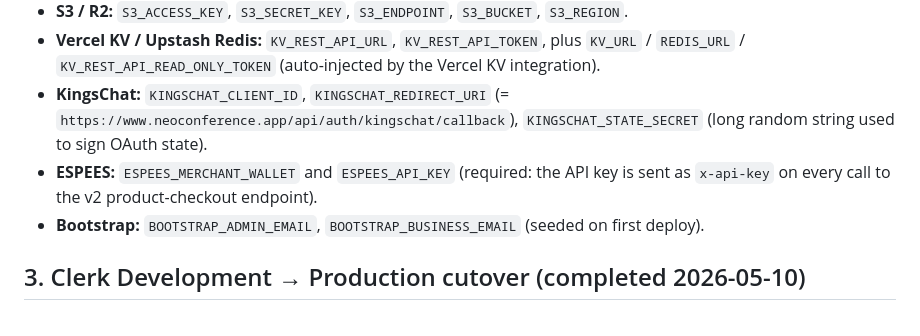
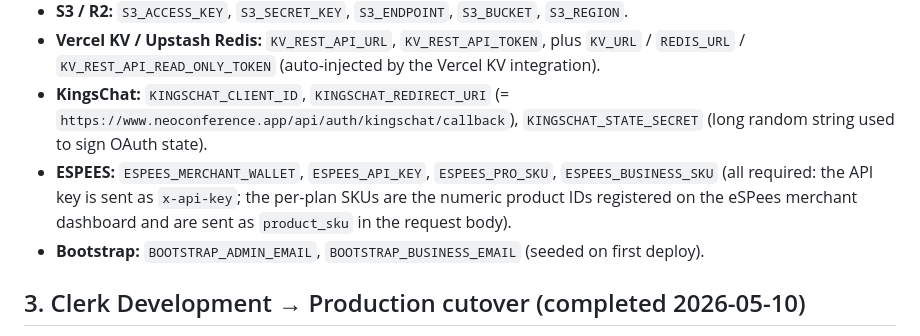
Before and after one commit to codetokoni/neoconference, a Markdown page: DEPLOY.md, the part around the change. Rendered like a GitHub page.

Commit message:
docs(deploy): note ESPEES_PRO_SKU and ESPEES_BUSINESS_SKU env vars

```diff
--- a/DEPLOY.md
+++ b/DEPLOY.md
@@ -30,7 +30,7 @@ Groups:
 - **S3 / R2:** `S3_ACCESS_KEY`, `S3_SECRET_KEY`, `S3_ENDPOINT`, `S3_BUCKET`, `S3_REGION`.
 - **Vercel KV / Upstash Redis:** `KV_REST_API_URL`, `KV_REST_API_TOKEN`, plus `KV_URL` / `REDIS_URL` / `KV_REST_API_READ_ONLY_TOKEN` (auto-injected by the Vercel KV integration).
 - **KingsChat:** `KINGSCHAT_CLIENT_ID`, `KINGSCHAT_REDIRECT_URI` (= `https://www.neoconference.app/api/auth/kingschat/callback`), `KINGSCHAT_STATE_SECRET` (long random string used to sign OAuth state).
-- **ESPEES:** `ESPEES_MERCHANT_WALLET` and `ESPEES_API_KEY` (required: the API key is sent as `x-api-key` on every call to the v2 product-checkout endpoint).
+- **ESPEES:** `ESPEES_MERCHANT_WALLET`, `ESPEES_API_KEY`, `ESPEES_PRO_SKU`, `ESPEES_BUSINESS_SKU` (all required: the API key is sent as `x-api-key`; the per-plan SKUs are the numeric product IDs registered on the eSPees merchant dashboard and are sent as `product_sku` in the request body).
 - **Bootstrap:** `BOOTSTRAP_ADMIN_EMAIL`, `BOOTSTRAP_BUSINESS_EMAIL` (seeded on first deploy).
 
 ## 3. Clerk Development → Production cutover (completed 2026-05-10)
```
